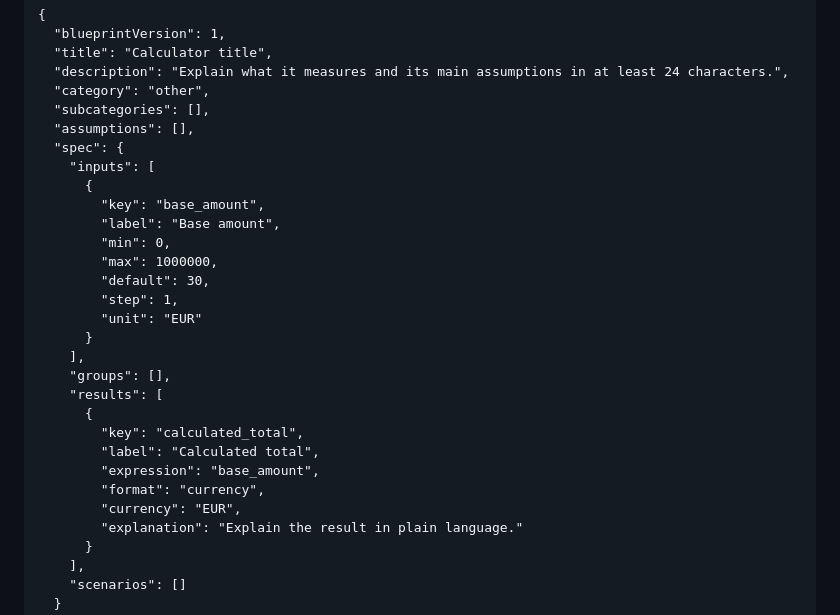
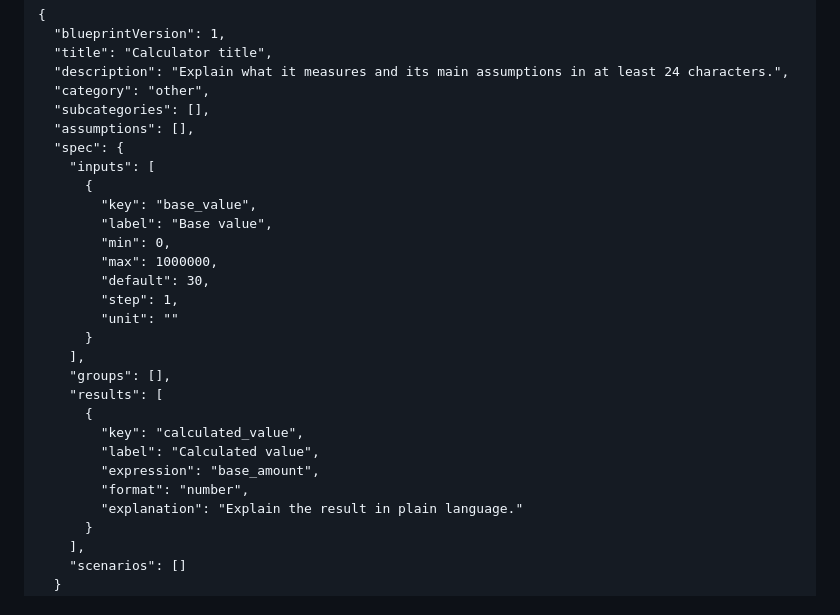
Before and after one commit to DarthNecrohorn/worth-it-calculator, a Markdown page: docs/ai-blueprint-import.md, the part around the change. GitHub-like rendering.

Commit message:
Keep documentation example domain-neutral

```diff
--- a/docs/ai-blueprint-import.md
+++ b/docs/ai-blueprint-import.md
@@ -27,23 +27,22 @@ The output format is intentionally standardised. An arbitrary natural-language r
       "spec": {
         "inputs": [
           {
-            "key": "base_amount",
-            "label": "Base amount",
+            "key": "base_value",
+            "label": "Base value",
             "min": 0,
             "max": 1000000,
             "default": 30,
             "step": 1,
-            "unit": "EUR"
+            "unit": ""
           }
         ],
         "groups": [],
         "results": [
           {
-            "key": "calculated_total",
-            "label": "Calculated total",
+            "key": "calculated_value",
+            "label": "Calculated value",
             "expression": "base_amount",
-            "format": "currency",
-            "currency": "EUR",
+            "format": "number",
             "explanation": "Explain the result in plain language."
           }
         ],
```
